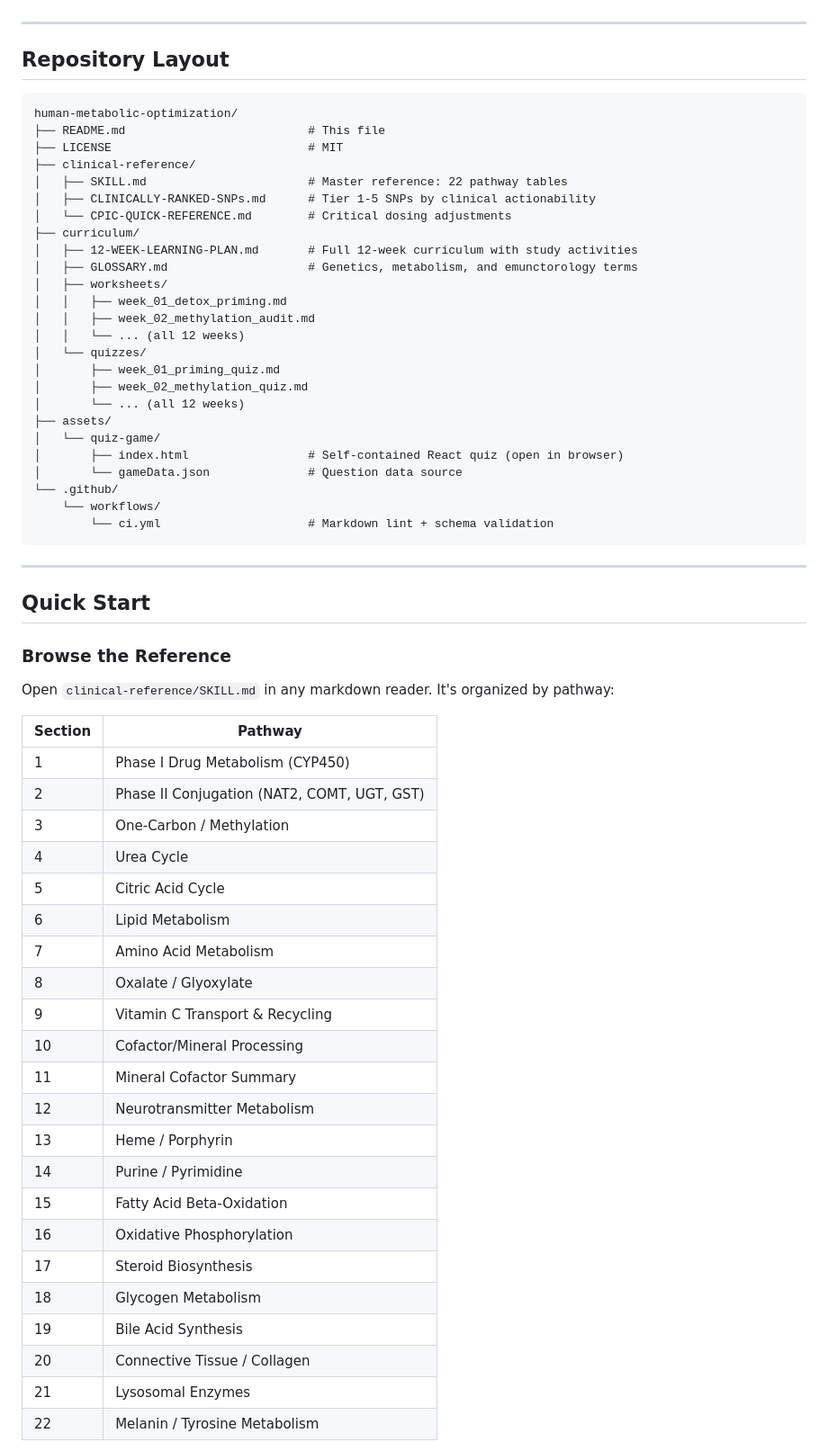
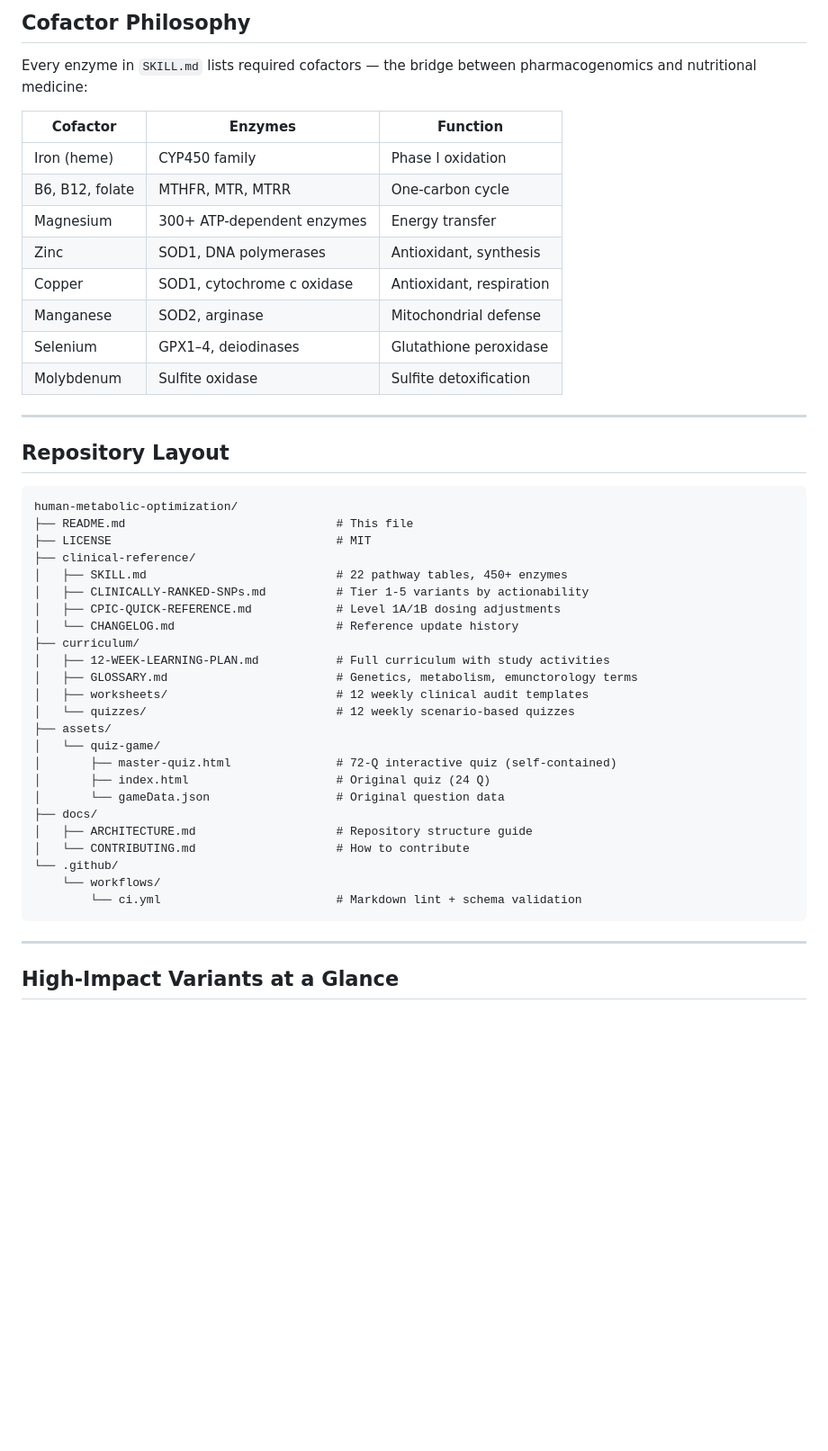
Before and after one commit to drwjkirkpatrick-web/human-metabolic-optimization, a Markdown page: README.md, the part around one of its changes. Shown at 90% size. Drawn GitHub-style; blank space fills up the shorter version.

````diff
--- a/README.md
+++ b/README.md
@@ -28,3 +120,17 @@ This curriculum assumes prerequisite knowledge in basic genetics, pharmacology,
+## Cofactor Philosophy
+
+Every enzyme in `SKILL.md` lists required cofactors — the bridge between pharmacogenomics and nutritional medicine:
+
+| Cofactor | Enzymes | Function |
+|----------|---------|----------|
+| Iron (heme) | CYP450 family | Phase I oxidation |
+| B6, B12, folate | MTHFR, MTR, MTRR | One-carbon cycle |
+| Magnesium | 300+ ATP-dependent enzymes | Energy transfer |
+| Zinc | SOD1, DNA polymerases | Antioxidant, synthesis |
+| Copper | SOD1, cytochrome c oxidase | Antioxidant, respiration |
+| Manganese | SOD2, arginase | Mitochondrial defense |
+| Selenium | GPX1–4, deiodinases | Glutathione peroxidase |
+| Molybdenum | Sulfite oxidase | Sulfite detoxification |
 
 ---
 
@@ -32,62 +138,32 @@ This curriculum assumes prerequisite knowledge in basic genetics, pharmacology,
 
 ```
 human-metabolic-optimization/
-├── README.md                          # This file
-├── LICENSE                            # MIT
+├── README.md                              # This file
+├── LICENSE                                # MIT
 ├── clinical-reference/
-│   ├── SKILL.md                       # Master reference: 22 pathway tables
-│   ├── CLINICALLY-RANKED-SNPs.md      # Tier 1-5 SNPs by clinical actionability
-│   └── CPIC-QUICK-REFERENCE.md        # Critical dosing adjustments
+│   ├── SKILL.md                           # 22 pathway tables, 450+ enzymes
+│   ├── CLINICALLY-RANKED-SNPs.md          # Tier 1-5 variants by actionability
+│   ├── CPIC-QUICK-REFERENCE.md            # Level 1A/1B dosing adjustments
+│   └── CHANGELOG.md                       # Reference update history
 ├── curriculum/
-│   ├── 12-WEEK-LEARNING-PLAN.md       # Full 12-week curriculum with study activities
-│   ├── GLOSSARY.md                    # Genetics, metabolism, and emunctorology terms
-│   ├── worksheets/
-│   │   ├── week_01_detox_priming.md
-│   │   ├── week_02_methylation_audit.md
-│   │   └── ... (all 12 weeks)
-│   └── quizzes/
-│       ├── week_01_priming_quiz.md
-│       ├── week_02_methylation_quiz.md
-│       └── ... (all 12 weeks)
+│   ├── 12-WEEK-LEARNING-PLAN.md           # Full curriculum with study activities
+│   ├── GLOSSARY.md                        # Genetics, metabolism, emunctorology terms
+│   ├── worksheets/                        # 12 weekly clinical audit templates
+│   └── quizzes/                           # 12 weekly scenario-based quizzes
 ├── assets/
 │   └── quiz-game/
-│       ├── index.html                 # Self-contained React quiz (open in browser)
-│       └── gameData.json              # Question data source
+│       ├── master-quiz.html               # 72-Q interactive quiz (self-contained)
+│       ├── index.html                     # Original quiz (24 Q)
+│       └── gameData.json                  # Original question data
+├── docs/
+│   ├── ARCHITECTURE.md                    # Repository structure guide
+│   └── CONTRIBUTING.md                    # How to contribute
 └── .github/
     └── workflows/
-        └── ci.yml                     # Markdown lint + schema validation
+        └── ci.yml                         # Markdown lint + schema validation
 ```
 
 ---
 
-## Quick Start
+## High-Impact Variants at a Glance
 
-### Browse the Reference
-
-Open `clinical-reference/SKILL.md` in any markdown reader. It's organized by pathway:
-
-| Section | Pathway |
-|---------|---------|
-| 1 | Phase I Drug Metabolism (CYP450) |
-| 2 | Phase II Conjugation (NAT2, COMT, UGT, GST) |
-| 3 | One-Carbon / Methylation |
-| 4 | Urea Cycle |
-| 5 | Citric Acid Cycle |
-| 6 | Lipid Metabolism |
-| 7 | Amino Acid Metabolism |
-| 8 | Oxalate / Glyoxylate |
-| 9 | Vitamin C Transport & Recycling |
-| 10 | Cofactor/Mineral Processing |
-| 11 | Mineral Cofactor Summary |
-| 12 | Neurotransmitter Metabolism |
-| 13 | Heme / Porphyrin |
-| 14 | Purine / Pyrimidine |
-| 15 | Fatty Acid Beta-Oxidation |
-| 16 | Oxidative Phosphorylation |
-| 17 | Steroid Biosynthesis |
-| 18 | Glycogen Metabolism |
-| 19 | Bile Acid Synthesis |
-| 20 | Connective Tissue / Collagen |
-| 21 | Lysosomal Enzymes |
-| 22 | Melanin / Tyrosine Metabolism |
-
````
Also changed, not shown: other parts of README.md (+151 -134 lines).
